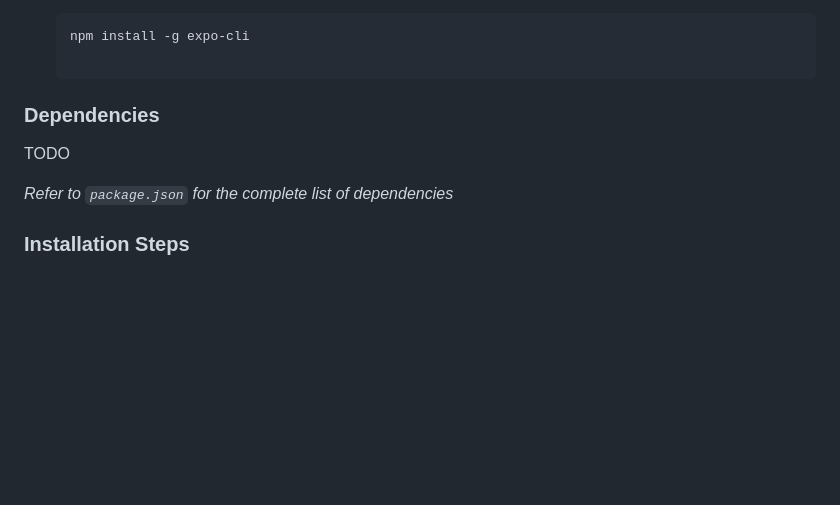
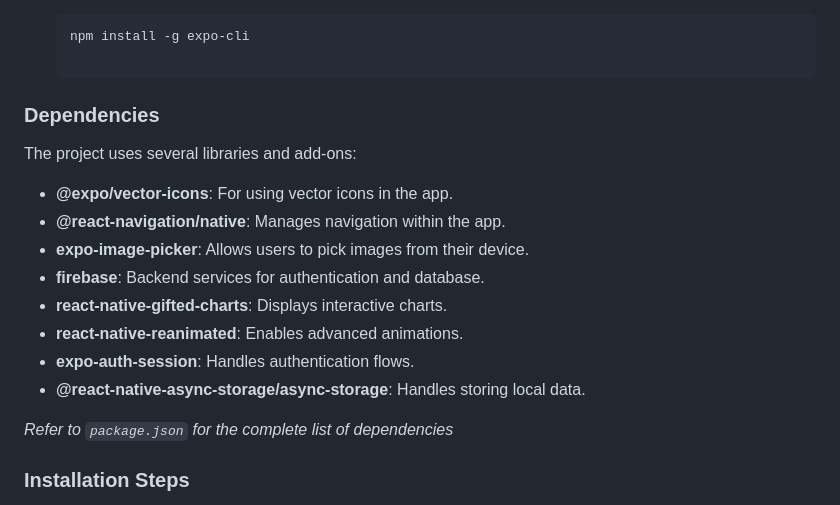
Before and after one commit to ucsb-cs184-f24/Team11-GymBuddy, a Markdown page: README.md, the part around the change. Drawn GitHub-style; blank space fills up the shorter version.

```diff
--- a/README.md
+++ b/README.md
@@ -83,7 +83,16 @@ Before you begin, ensure you have the following installed:
 
 ### Dependencies
 
-TODO
+The project uses several libraries and add-ons:
+
+- **@expo/vector-icons**: For using vector icons in the app.
+- **@react-navigation/native**: Manages navigation within the app.
+- **expo-image-picker**: Allows users to pick images from their device.
+- **firebase**: Backend services for authentication and database.
+- **react-native-gifted-charts**: Displays interactive charts.
+- **react-native-reanimated**: Enables advanced animations.
+- **expo-auth-session**: Handles authentication flows.
+- **@react-native-async-storage/async-storage**: Handles storing local data.
 
 *Refer to `package.json` for the complete list of dependencies*
 
```
